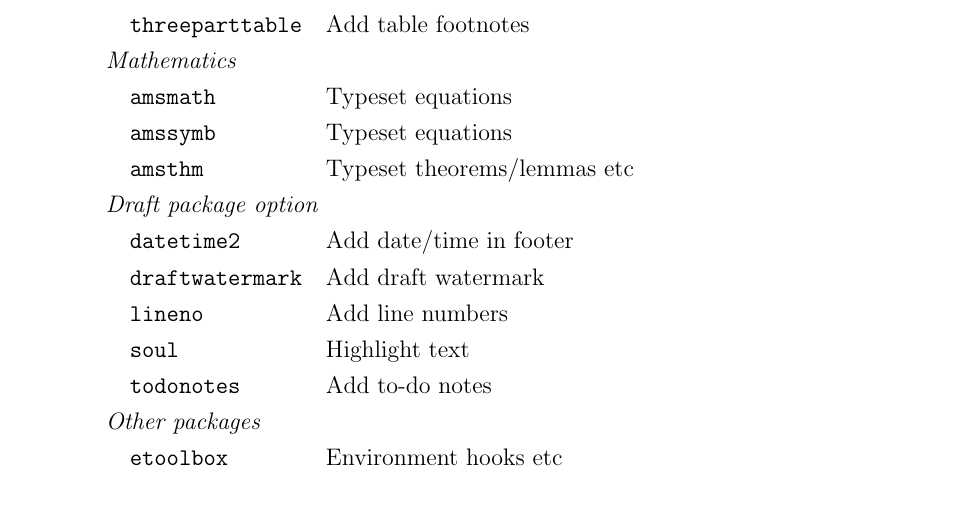
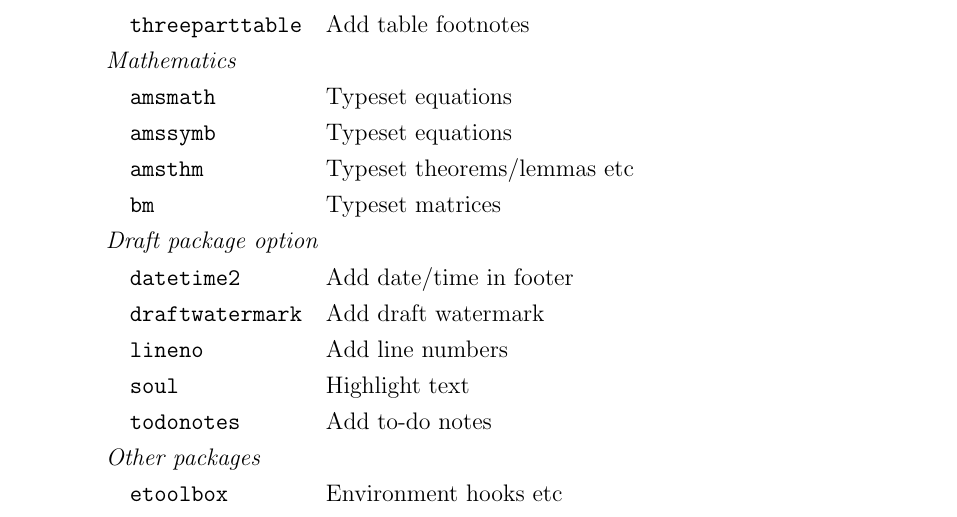
Before and after one commit to philipdarke/simple-thesis, a LaTeX thesis (thesis.tex, which reads appendixa/appendixa.tex): part of page 30 of 37, cut so that both start at the same text. Compiled offline with pdfLaTeX; a LaTeX package or settings file that is missing is left out.

Commit message:
Update PDFs

```diff
--- a/appendixa/appendixa.tex
+++ b/appendixa/appendixa.tex
@@ -53,6 +53,7 @@
     & amsmath & Typeset equations\\
     & amssymb & Typeset equations\\
     & amsthm & Typeset theorems/lemmas etc\\
+    & bm & Typeset matrices\\
     \multicolumn{3}{l}{\textit{Draft package option}}\\
     & datetime2 & Add date/time in footer\\
     & draftwatermark & Add draft watermark\\
```
Also changed, not shown: thesis_draft.pdf, thesis_final.pdf, thesis_pdf.pdf.
